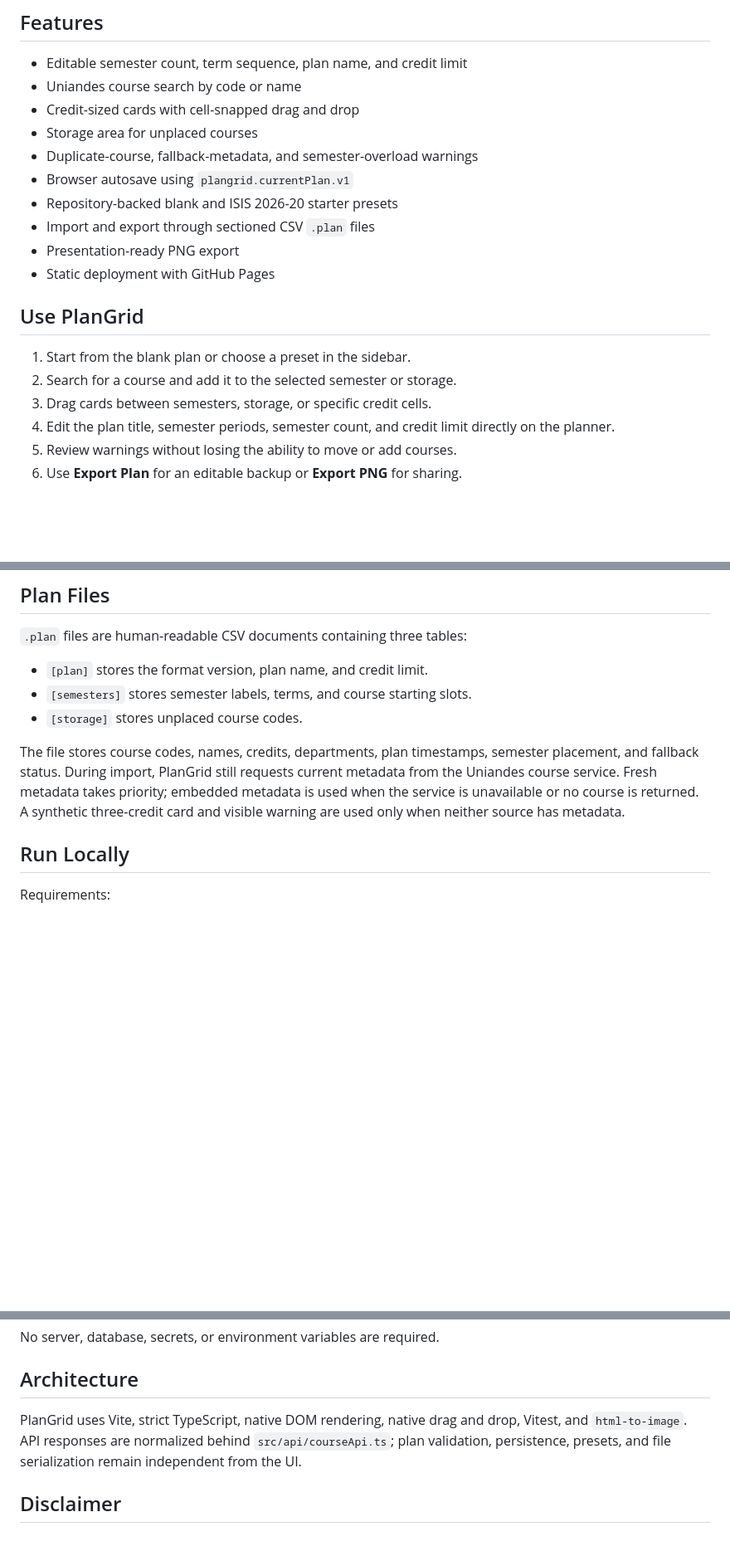
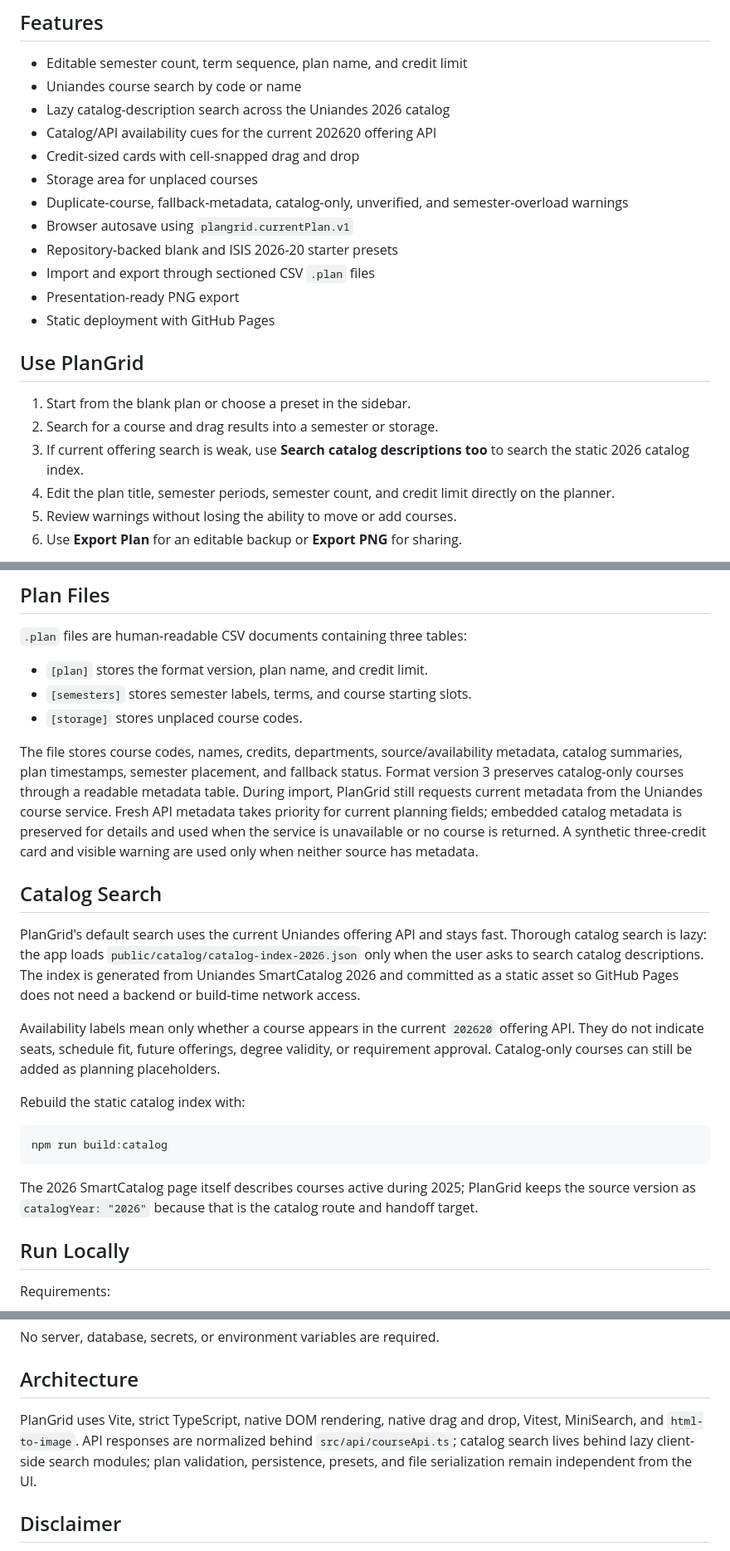
Before and after one commit to AmogusAzul/plangrid, a Markdown page: README.md, 3 parts joined by grey strips. Shown at 83% size. Rendered like a GitHub page; blank space fills up the shorter version.

Commit message:
docs: document catalog search workflow

````diff
--- a/README.md
+++ b/README.md
@@ -17,9 +17,11 @@ inside the application. The brand itself links back to this repository.
 
 - Editable semester count, term sequence, plan name, and credit limit
 - Uniandes course search by code or name
+- Lazy catalog-description search across the Uniandes 2026 catalog
+- Catalog/API availability cues for the current 202620 offering API
 - Credit-sized cards with cell-snapped drag and drop
 - Storage area for unplaced courses
-- Duplicate-course, fallback-metadata, and semester-overload warnings
+- Duplicate-course, fallback-metadata, catalog-only, unverified, and semester-overload warnings
 - Browser autosave using `plangrid.currentPlan.v1`
 - Repository-backed blank and ISIS 2026-20 starter presets
 - Import and export through sectioned CSV `.plan` files
@@ -29,8 +31,9 @@ inside the application. The brand itself links back to this repository.
 ## Use PlanGrid
 
 1. Start from the blank plan or choose a preset in the sidebar.
-2. Search for a course and add it to the selected semester or storage.
-3. Drag cards between semesters, storage, or specific credit cells.
+2. Search for a course and drag results into a semester or storage.
+3. If current offering search is weak, use **Search catalog descriptions too**
+   to search the static 2026 catalog index.
 4. Edit the plan title, semester periods, semester count, and credit limit
    directly on the planner.
 5. Review warnings without losing the ability to move or add courses.
@@ -47,12 +50,39 @@ plan after confirmation.
 - `[semesters]` stores semester labels, terms, and course starting slots.
 - `[storage]` stores unplaced course codes.
 
-The file stores course codes, names, credits, departments, plan timestamps,
-semester placement, and fallback status. During import, PlanGrid still requests
-current metadata from the Uniandes course service. Fresh metadata takes
-priority; embedded metadata is used when the service is unavailable or no
-course is returned. A synthetic three-credit card and visible warning are used
-only when neither source has metadata.
+The file stores course codes, names, credits, departments, source/availability
+metadata, catalog summaries, plan timestamps, semester placement, and fallback
+status. Format version 3 preserves catalog-only courses through a readable
+metadata table. During import, PlanGrid still requests current metadata from
+the Uniandes course service. Fresh API metadata takes priority for current
+planning fields; embedded catalog metadata is preserved for details and used
+when the service is unavailable or no course is returned. A synthetic
+three-credit card and visible warning are used only when neither source has
+metadata.
+
+## Catalog Search
+
+PlanGrid's default search uses the current Uniandes offering API and stays fast.
+Thorough catalog search is lazy: the app loads
+`public/catalog/catalog-index-2026.json` only when the user asks to search
+catalog descriptions. The index is generated from Uniandes SmartCatalog 2026 and
+committed as a static asset so GitHub Pages does not need a backend or build-time
+network access.
+
+Availability labels mean only whether a course appears in the current `202620`
+offering API. They do not indicate seats, schedule fit, future offerings, degree
+validity, or requirement approval. Catalog-only courses can still be added as
+planning placeholders.
+
+Rebuild the static catalog index with:
+
+```bash
+npm run build:catalog
+```
+
+The 2026 SmartCatalog page itself describes courses active during 2025; PlanGrid
+keeps the source version as `catalogYear: "2026"` because that is the catalog
+route and handoff target.
 
 ## Run Locally
 
@@ -98,9 +128,10 @@ No server, database, secrets, or environment variables are required.
 ## Architecture
 
 PlanGrid uses Vite, strict TypeScript, native DOM rendering, native drag and
-drop, Vitest, and `html-to-image`. API responses are normalized behind
-`src/api/courseApi.ts`; plan validation, persistence, presets, and file
-serialization remain independent from the UI.
+drop, Vitest, MiniSearch, and `html-to-image`. API responses are normalized
+behind `src/api/courseApi.ts`; catalog search lives behind lazy client-side
+search modules; plan validation, persistence, presets, and file serialization
+remain independent from the UI.
 
 ## Disclaimer
 
````
